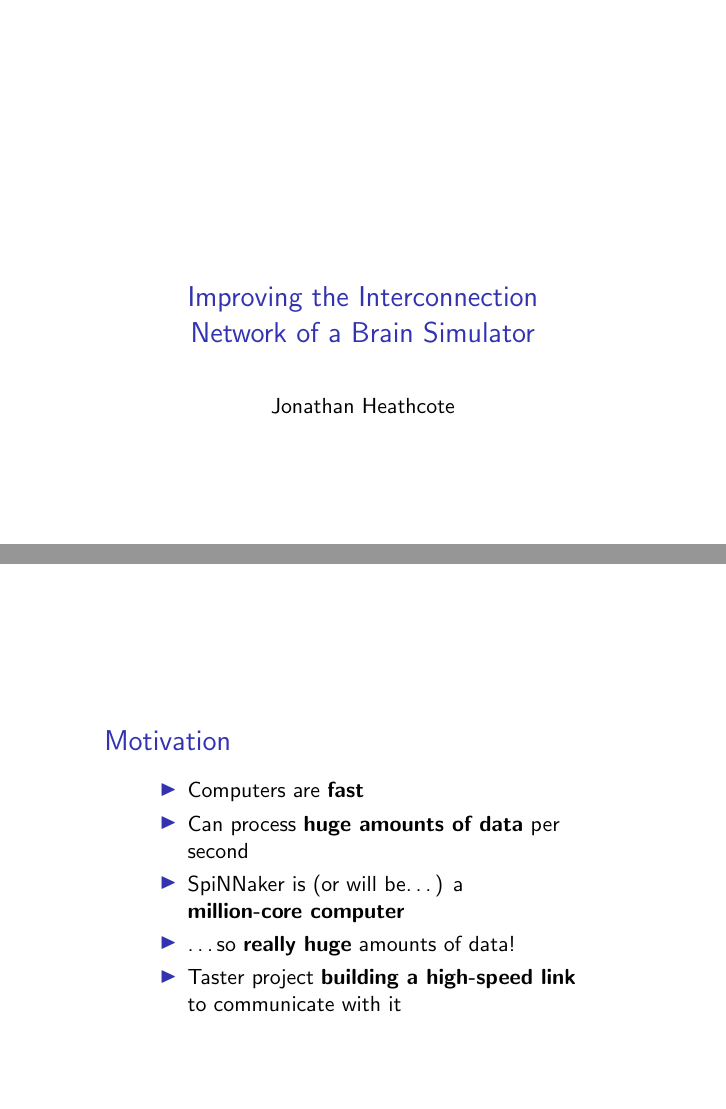
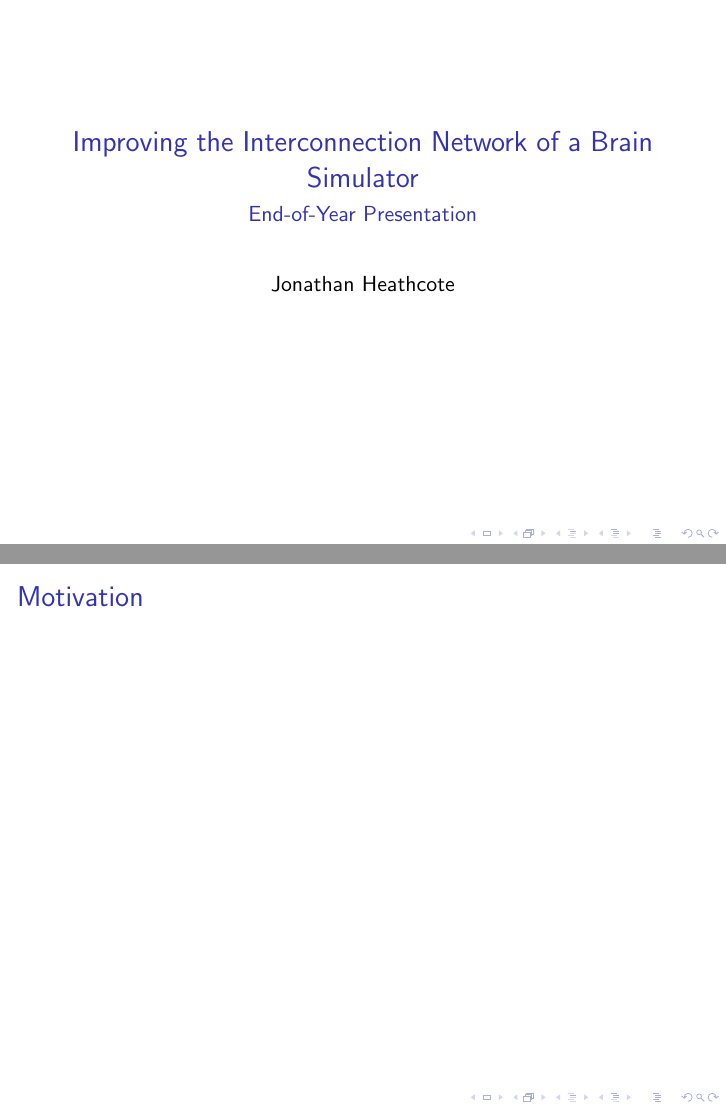
Before and after one commit to mossblaser/PhD-First-Year-Presentation, LaTeX slides (slides.tex): pages 1 and 2 of 2, joined at a grey line. Compiled offline with pdfLaTeX; a LaTeX package or settings file that is missing is left out.

Commit message:
Made compileable...

```diff
--- a/slides.tex
+++ b/slides.tex
@@ -3,10 +3,6 @@
 \usepackage{graphicx}
 \usepackage{booktabs}
 \usepackage{amsmath}
-\usepackage{hyperref}
-\usepackage{fullpage}
-\usepackage{caption}
-\usepackage{subcaption}
 \usepackage{tikz}
 \usepackage{tikz3d}
 \usepackage{ifthen}
@@ -18,15 +14,10 @@
                , calc
                , backgrounds
                , positioning
-               , decorations.pathreplacing
-               , decorations.markings
-               , arrows
-               , positioning
                , automata
                , shadows
                , fit
                , shapes
-               , arrows
                }
 
 % Cache TikZ figures
@@ -38,6 +29,7 @@
 
 
 \title{Improving the Interconnection Network of a Brain Simulator}
+\subtitle{End-of-Year Presentation}
 \author{Jonathan Heathcote}
 \date{}
 
@@ -47,17 +39,6 @@
 
 	\begin{frame}{Motivation}
 
-		\begin{itemize}
-
-			\item Computers are \textbf{fast}
-			\item Can process \textbf{huge amounts of data} per second
-			\item SpiNNaker is (or will be\ldots) a \textbf{million-core computer}
-			\item \ldots{}so \textbf{really huge} amounts of data!
-			\item Taster project \textbf{building a high-speed link} to communicate
-			with it
-
-		\end{itemize}
-
 	\end{frame}
 
 \end{document}
```
